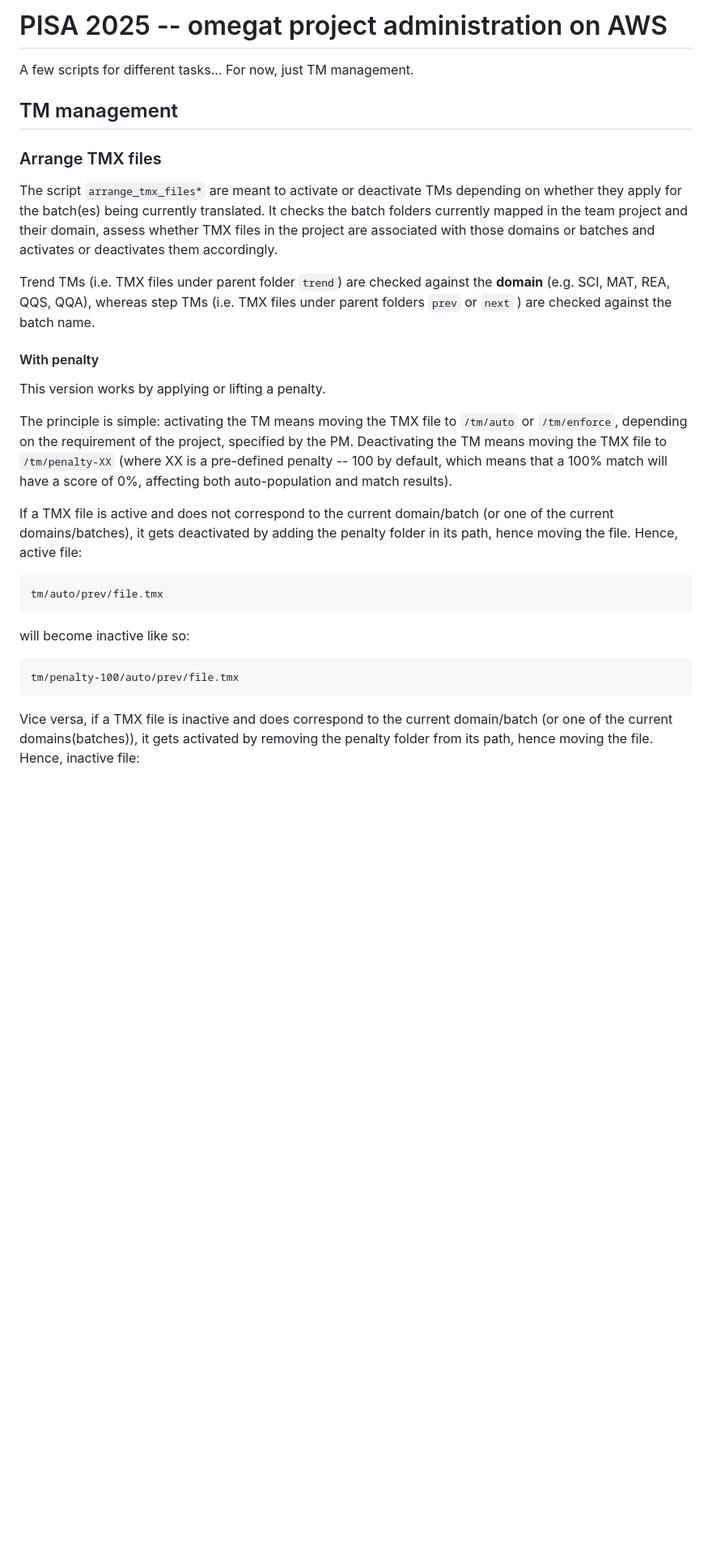
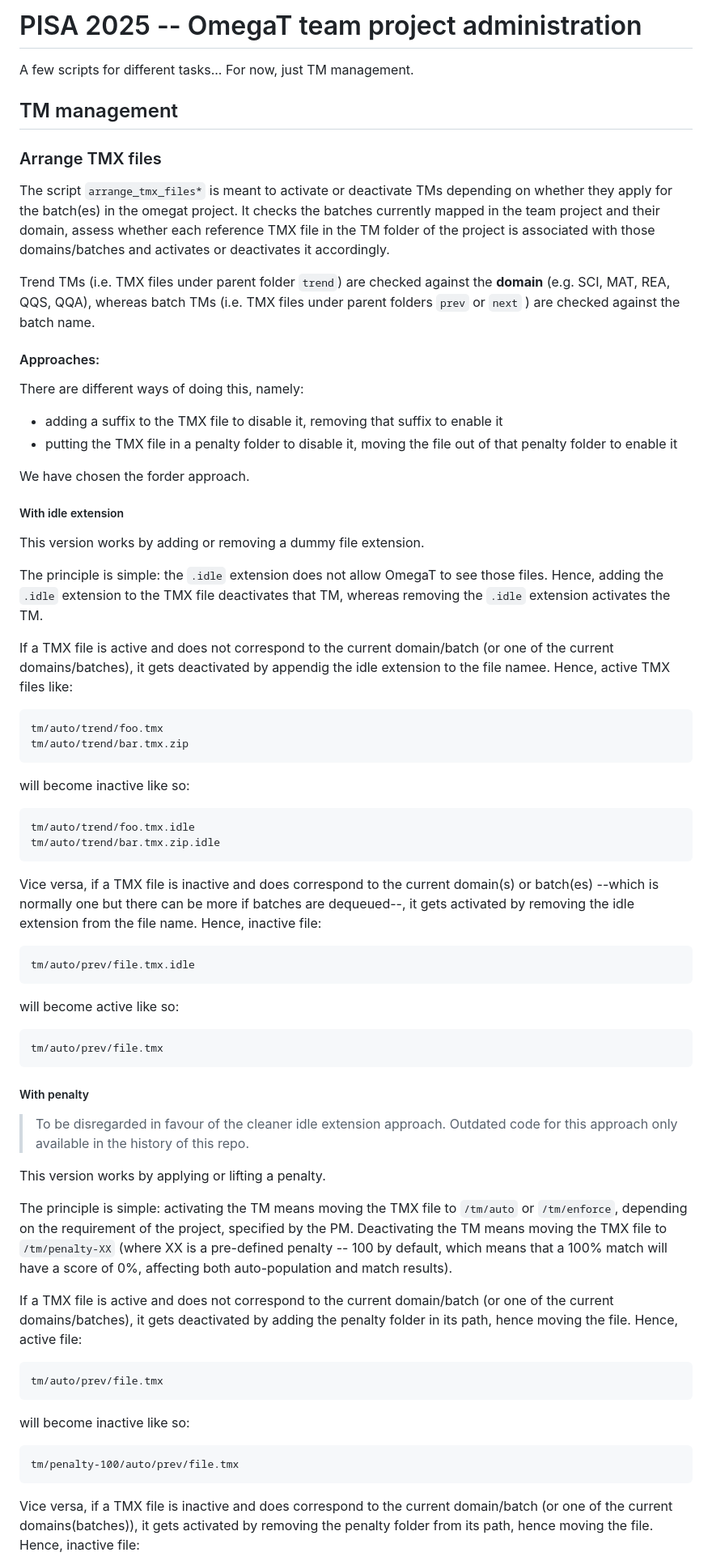
Before and after one commit to capstanlqc/pisa25-wkfl-tm-management, a Markdown page: README.md, the part around the change printed below. Shown: that part at 81% size. GitHub-like rendering; blank space fills up the shorter version.

```diff
--- a/README.md
+++ b/README.md
@@ -1,4 +1,4 @@
-# PISA 2025 -- omegat project administration on AWS
+# PISA 2025 -- OmegaT team project administration
 
 A few scripts for different tasks... For now, just TM management.
 
@@ -6,24 +6,58 @@ A few scripts for different tasks... For now, just TM management.
 
 ### Arrange TMX files
 
-The script `arrange_tmx_files*` are meant to activate or deactivate TMs depending on whether they apply for the batch(es) being currently translated. It checks the batch folders currently mapped in the team project and their domain, assess whether TMX files in the project are associated with those domains or batches and activates or deactivates them accordingly.
+The script `arrange_tmx_files*` is meant to activate or deactivate TMs depending on whether they apply for the batch(es) in the omegat project. It checks the batches currently mapped in the team project and their domain, assess whether each reference TMX file in the TM folder of the project is associated with those domains/batches and activates or deactivates it accordingly.
 
-Trend TMs (i.e. TMX files under parent folder `trend`) are checked against the **domain** (e.g. SCI, MAT, REA, QQS, QQA), whereas step TMs (i.e. TMX files under parent folders `prev` or `next` ) are checked against the batch name.
+Trend TMs (i.e. TMX files under parent folder `trend`) are checked against the **domain** (e.g. SCI, MAT, REA, QQS, QQA), whereas batch TMs (i.e. TMX files under parent folders `prev` or `next` ) are checked against the batch name.
 
-#### With penalty
+#### Approaches:
 
-This version works  by applying or lifting a penalty.
+There are different ways of doing this, namely:
+
+- adding a suffix to the TMX file to disable it, removing that suffix to enable it
+- putting the TMX file in a penalty folder to disable it, moving the file out of that penalty folder to enable it
+
+We have chosen the forder approach.
+
+##### With idle extension
+
+This version works by adding or removing a dummy file extension.
+
+The principle is simple: the `.idle` extension does not allow OmegaT to see those files. Hence, adding the `.idle` extension to the TMX file deactivates that TM, whereas removing the `.idle` extension activates the TM.
+
+If a TMX file is active and does not correspond to the current domain/batch (or one of the current domains/batches), it gets deactivated by appendig the idle extension to the file namee. Hence, active TMX files like:
+
+    tm/auto/trend/foo.tmx
+    tm/auto/trend/bar.tmx.zip
+
+will become inactive like so:
+
+    tm/auto/trend/foo.tmx.idle
+    tm/auto/trend/bar.tmx.zip.idle
+
+Vice versa, if a TMX file is inactive and does correspond to the current domain(s) or batch(es) --which is normally one but there can be more if batches are dequeued--, it gets activated by removing the idle extension from the file name. Hence, inactive file:
+
+    tm/auto/prev/file.tmx.idle
+
+will become active like so:
+
+    tm/auto/prev/file.tmx
+
+##### With penalty
+
+> To be disregarded in favour of the cleaner idle extension approach. Outdated code for this approach only available in the history of this repo.
+
+This version works by applying or lifting a penalty.
 
 The principle is simple: activating the TM means moving the TMX file to `/tm/auto` or `/tm/enforce`, depending on the requirement of the project, specified by the PM. Deactivating the TM means moving the TMX file to `/tm/penalty-XX` (where XX is a pre-defined penalty -- 100 by default, which means that a 100% match will have a score of 0%, affecting both auto-population and match results).
 
 If a TMX file is active and does not correspond to the current domain/batch (or one of the current domains/batches), it gets deactivated by adding the penalty folder in its path, hence moving the file. Hence, active file:
 
-	tm/auto/prev/file.tmx
+    tm/auto/prev/file.tmx
 
 will become inactive like so:
 
-	tm/penalty-100/auto/prev/file.tmx
-
+    tm/penalty-100/auto/prev/file.tmx
 
 Vice versa, if a TMX file is inactive and does correspond to the current domain/batch (or one of the current domains(batches)), it gets activated by removing the penalty folder from its path, hence moving the file. Hence, inactive file:
 
```
Also changed, not shown: other parts of README.md (+24 -27 lines).
